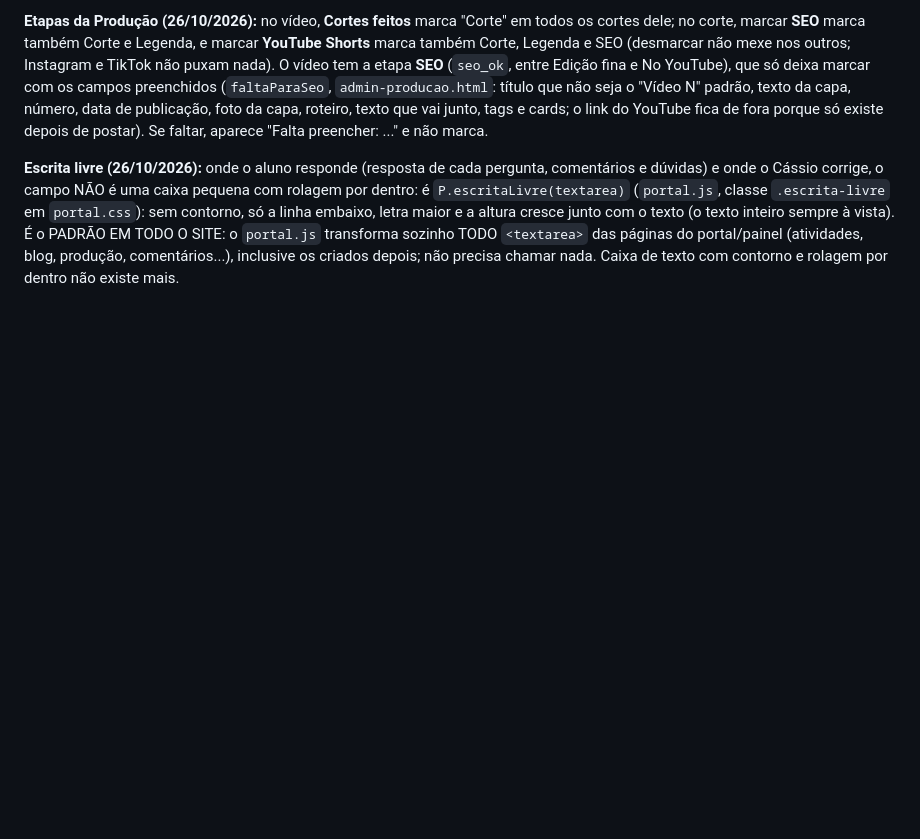
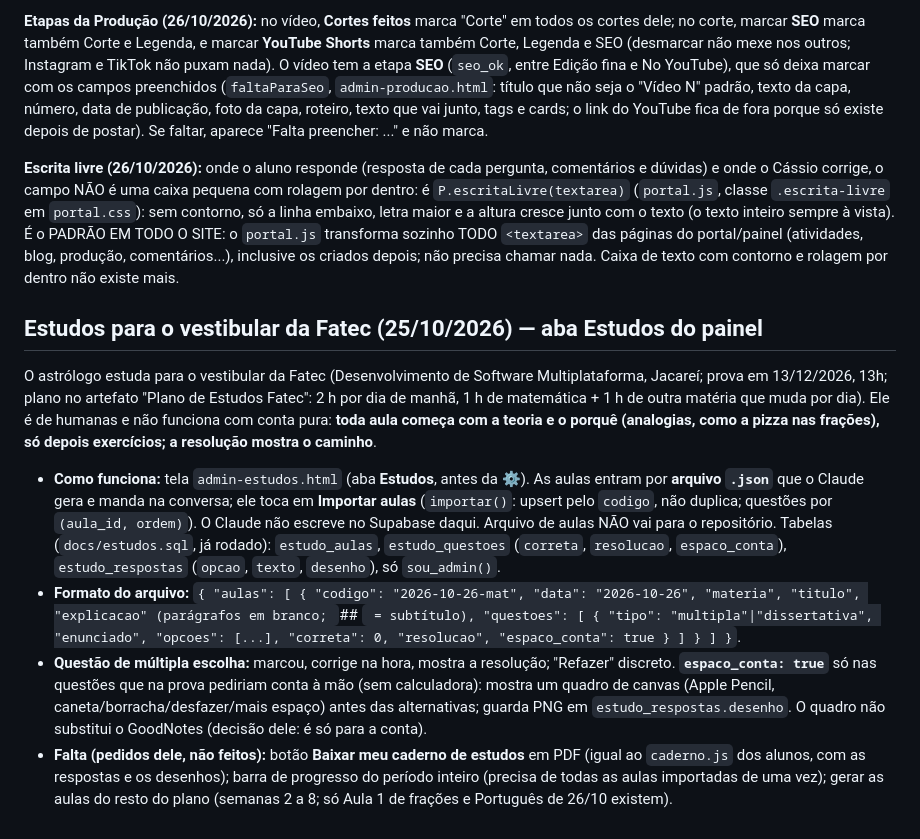
Before and after one commit to pereiracassio/falandodeastrologia, a Markdown page: CLAUDE.md, the part around the change. Rendered like a GitHub page; blank space fills up the shorter version.

Commit message:
CLAUDE.md: notas da aba Estudos
Co-Authored-By: Claude Sonnet 5.5 <noreply@anthropic.com>
Claude-Session: https://claude.ai/code/session_019qHpN4rDUaXuHRradGiWJ2

```diff
--- a/CLAUDE.md
+++ b/CLAUDE.md
@@ -152,3 +152,11 @@ Botão que apaga é **texto pequeno, apagado e sublinhado** (12px, azul-noite co
 **Etapas da Produção (26/10/2026):** no vídeo, **Cortes feitos** marca "Corte" em todos os cortes dele; no corte, marcar **SEO** marca também Corte e Legenda, e marcar **YouTube Shorts** marca também Corte, Legenda e SEO (desmarcar não mexe nos outros; Instagram e TikTok não puxam nada). O vídeo tem a etapa **SEO** (`seo_ok`, entre Edição fina e No YouTube), que só deixa marcar com os campos preenchidos (`faltaParaSeo`, `admin-producao.html`: título que não seja o "Vídeo N" padrão, texto da capa, número, data de publicação, foto da capa, roteiro, texto que vai junto, tags e cards; o link do YouTube fica de fora porque só existe depois de postar). Se faltar, aparece "Falta preencher: ..." e não marca.
 
 **Escrita livre (26/10/2026):** onde o aluno responde (resposta de cada pergunta, comentários e dúvidas) e onde o Cássio corrige, o campo NÃO é uma caixa pequena com rolagem por dentro: é `P.escritaLivre(textarea)` (`portal.js`, classe `.escrita-livre` em `portal.css`): sem contorno, só a linha embaixo, letra maior e a altura cresce junto com o texto (o texto inteiro sempre à vista). É o PADRÃO EM TODO O SITE: o `portal.js` transforma sozinho TODO `<textarea>` das páginas do portal/painel (atividades, blog, produção, comentários...), inclusive os criados depois; não precisa chamar nada. Caixa de texto com contorno e rolagem por dentro não existe mais.
+
+## Estudos para o vestibular da Fatec (25/10/2026) — aba Estudos do painel
+
+O astrólogo estuda para o vestibular da Fatec (Desenvolvimento de Software Multiplataforma, Jacareí; prova em 13/12/2026, 13h; plano no artefato "Plano de Estudos Fatec": 2 h por dia de manhã, 1 h de matemática + 1 h de outra matéria que muda por dia). Ele é de humanas e não funciona com conta pura: **toda aula começa com a teoria e o porquê (analogias, como a pizza nas frações), só depois exercícios; a resolução mostra o caminho**.
+- **Como funciona:** tela `admin-estudos.html` (aba **Estudos**, antes da ⚙). As aulas entram por **arquivo `.json`** que o Claude gera e manda na conversa; ele toca em **Importar aulas** (`importar()`: upsert pelo `codigo`, não duplica; questões por `(aula_id, ordem)`). O Claude não escreve no Supabase daqui. Arquivo de aulas NÃO vai para o repositório. Tabelas (`docs/estudos.sql`, já rodado): `estudo_aulas`, `estudo_questoes` (`correta`, `resolucao`, `espaco_conta`), `estudo_respostas` (`opcao`, `texto`, `desenho`), só `sou_admin()`.
+- **Formato do arquivo:** `{ "aulas": [ { "codigo": "2026-10-26-mat", "data": "2026-10-26", "materia", "titulo", "explicacao" (parágrafos em branco; `## ` = subtítulo), "questoes": [ { "tipo": "multipla"|"dissertativa", "enunciado", "opcoes": [...], "correta": 0, "resolucao", "espaco_conta": true } ] } ] }`.
+- **Questão de múltipla escolha:** marcou, corrige na hora, mostra a resolução; "Refazer" discreto. **`espaco_conta: true`** só nas questões que na prova pediriam conta à mão (sem calculadora): mostra um quadro de canvas (Apple Pencil, caneta/borracha/desfazer/mais espaço) antes das alternativas; guarda PNG em `estudo_respostas.desenho`. O quadro não substitui o GoodNotes (decisão dele: é só para a conta).
+- **Falta (pedidos dele, não feitos):** botão **Baixar meu caderno de estudos** em PDF (igual ao `caderno.js` dos alunos, com as respostas e os desenhos); barra de progresso do período inteiro (precisa de todas as aulas importadas de uma vez); gerar as aulas do resto do plano (semanas 2 a 8; só Aula 1 de frações e Português de 26/10 existem).
```
